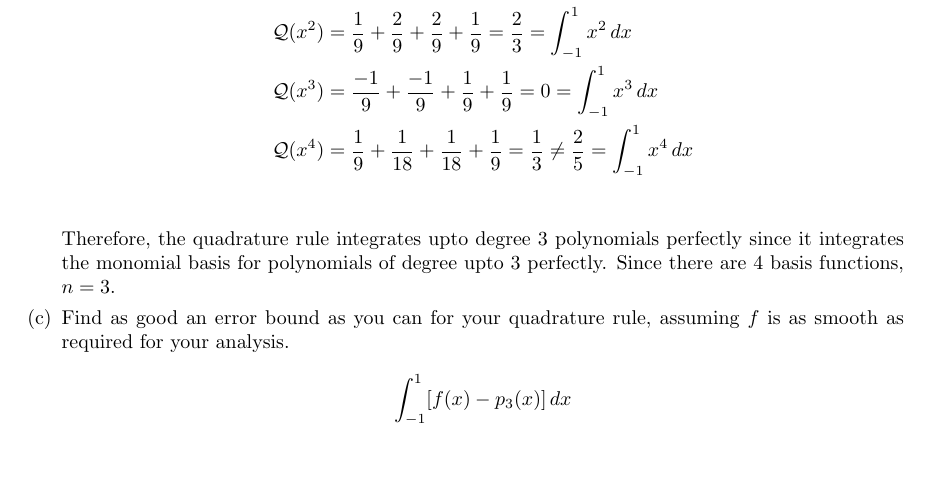
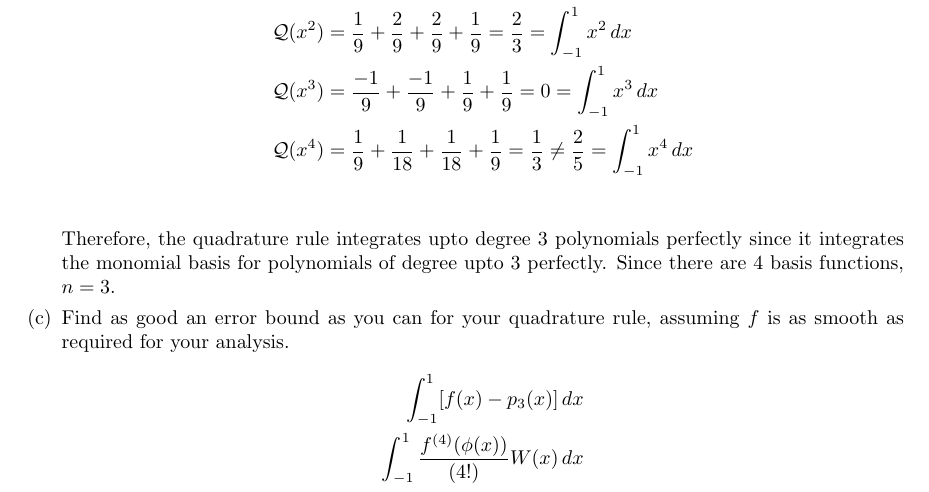
Before and after one commit to poonkeegan/school, a LaTeX document (cscd37/assgn2.tex): part of page 10 of 10, cut so that both start at the same text, the shorter picture padded with empty space. Compiled offline with pdfLaTeX.

Commit message:
Mon Mar 12 14:35:22 EDT 2018

```diff
--- a/cscd37/assgn2.tex
+++ b/cscd37/assgn2.tex
@@ -335,7 +335,8 @@ poonkeeg\\
             Therefore, the quadrature rule integrates upto degree 3 polynomials perfectly since it integrates the monomial basis for polynomials of degree upto 3 perfectly. Since there are 4 basis functions, $n = 3$.
             \item Find as good an error bound as you can for your quadrature rule, assuming $f$ is as smooth as required for your analysis.
             \begin{align*}
-                \int_{-1}^1 [f(x) - p_3(x)] \, dx
+                \int_{-1}^1 [f(x) - p_3(x)] \, dx \\
+                \int_{-1}^1 \frac{f^{(4)}(\phi(x))}{(4!)}W(x) \, dx \\
             \end{align*}
         \end{enumerate}
 \end{enumerate}
```
Also changed, not shown: cscd37/assgn2.pdf.
